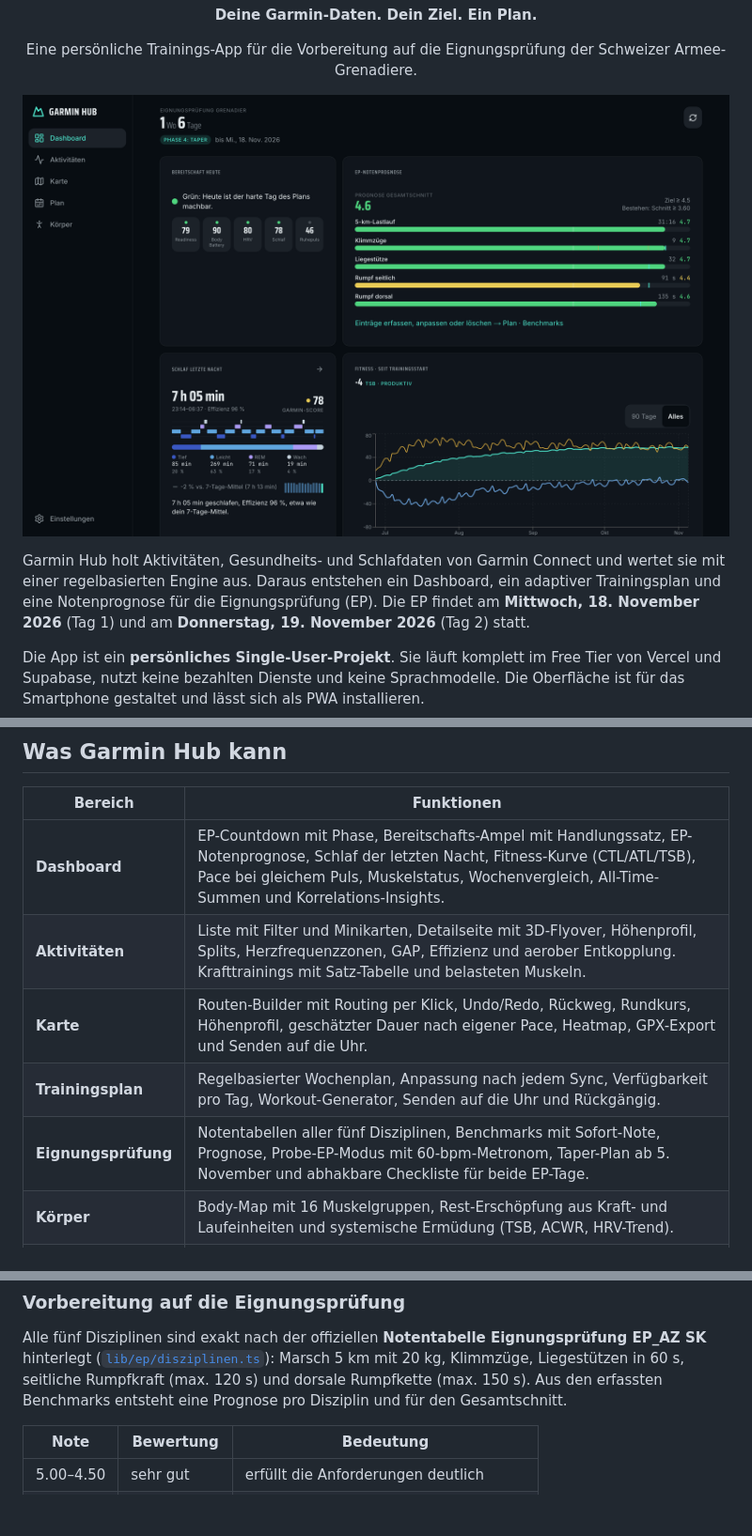
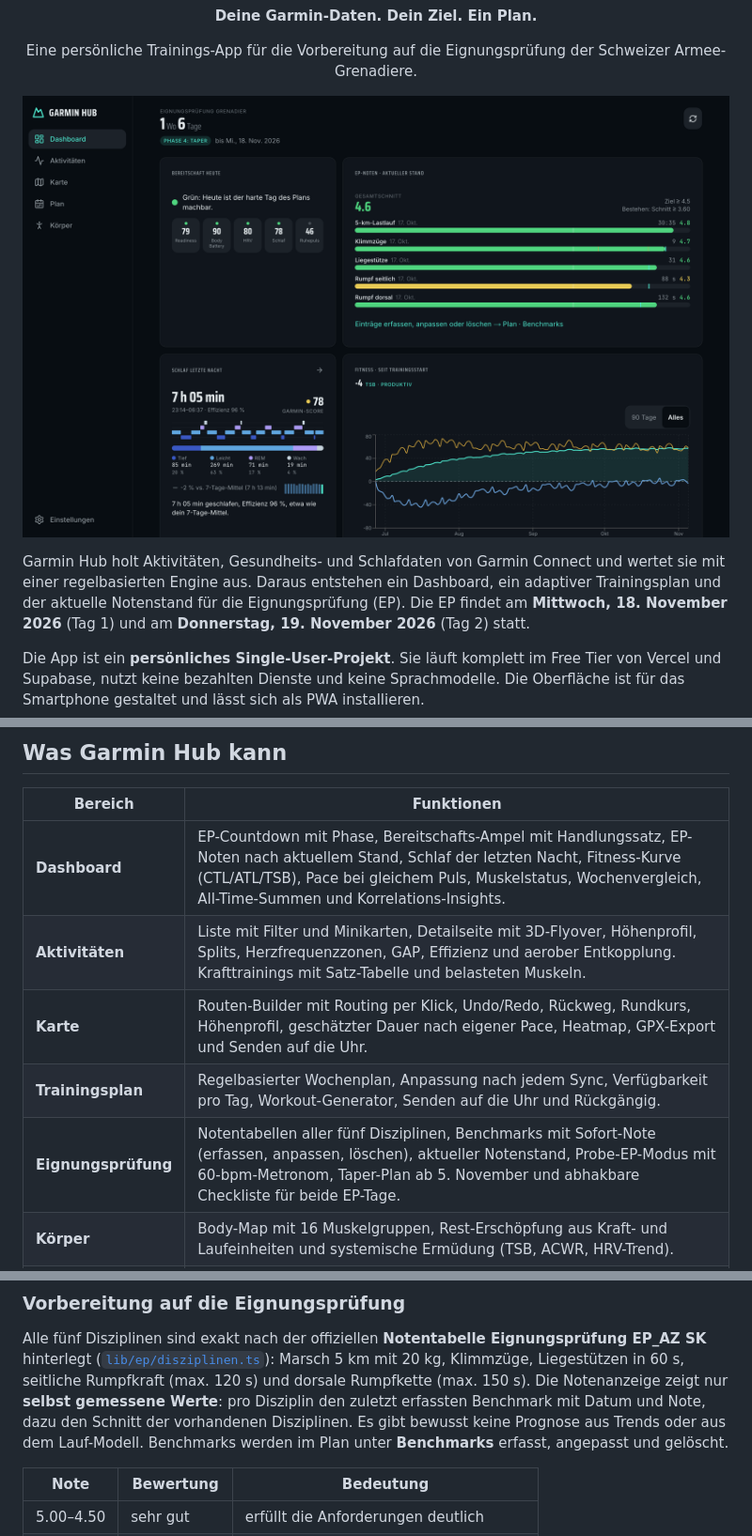
Before and after one commit to bien187/garmin-hub, a Markdown page: README.md, 3 parts joined by grey strips. Shown at 94% size. GitHub-like rendering; pictures changed too: docs/screenshots/desktop-dashboard.png; blank space fills up the shorter version.

```diff
--- a/README.md
+++ b/README.md
@@ -10,7 +10,7 @@
 
 Garmin Hub holt Aktivitäten, Gesundheits- und Schlafdaten von Garmin Connect und
 wertet sie mit einer regelbasierten Engine aus. Daraus entstehen ein Dashboard, ein
-adaptiver Trainingsplan und eine Notenprognose für die Eignungsprüfung (EP). Die EP
+adaptiver Trainingsplan und der aktuelle Notenstand für die Eignungsprüfung (EP). Die EP
 findet am **Mittwoch, 18. November 2026** (Tag 1) und am **Donnerstag, 19. November
 2026** (Tag 2) statt.
 
@@ -68,11 +68,11 @@ lokalen Datenbank erzeugt. Echte Garmin-Daten kommen in keiner Aufnahme vor.
 
 | Bereich | Funktionen |
 | --- | --- |
-| **Dashboard** | EP-Countdown mit Phase, Bereitschafts-Ampel mit Handlungssatz, EP-Notenprognose, Schlaf der letzten Nacht, Fitness-Kurve (CTL/ATL/TSB), Pace bei gleichem Puls, Muskelstatus, Wochenvergleich, All-Time-Summen und Korrelations-Insights. |
+| **Dashboard** | EP-Countdown mit Phase, Bereitschafts-Ampel mit Handlungssatz, EP-Noten nach aktuellem Stand, Schlaf der letzten Nacht, Fitness-Kurve (CTL/ATL/TSB), Pace bei gleichem Puls, Muskelstatus, Wochenvergleich, All-Time-Summen und Korrelations-Insights. |
 | **Aktivitäten** | Liste mit Filter und Minikarten, Detailseite mit 3D-Flyover, Höhenprofil, Splits, Herzfrequenzzonen, GAP, Effizienz und aerober Entkopplung. Krafttrainings mit Satz-Tabelle und belasteten Muskeln. |
 | **Karte** | Routen-Builder mit Routing per Klick, Undo/Redo, Rückweg, Rundkurs, Höhenprofil, geschätzter Dauer nach eigener Pace, Heatmap, GPX-Export und Senden auf die Uhr. |
 | **Trainingsplan** | Regelbasierter Wochenplan, Anpassung nach jedem Sync, Verfügbarkeit pro Tag, Workout-Generator, Senden auf die Uhr und Rückgängig. |
-| **Eignungsprüfung** | Notentabellen aller fünf Disziplinen, Benchmarks mit Sofort-Note, Prognose, Probe-EP-Modus mit 60-bpm-Metronom, Taper-Plan ab 5. November und abhakbare Checkliste für beide EP-Tage. |
+| **Eignungsprüfung** | Notentabellen aller fünf Disziplinen, Benchmarks mit Sofort-Note (erfassen, anpassen, löschen), aktueller Notenstand, Probe-EP-Modus mit 60-bpm-Metronom, Taper-Plan ab 5. November und abhakbare Checkliste für beide EP-Tage. |
 | **Körper** | Body-Map mit 16 Muskelgruppen, Rest-Erschöpfung aus Kraft- und Laufeinheiten und systemische Ermüdung (TSB, ACWR, HRV-Trend). |
 | **Schlaf** | Kachel im Dashboard und Detailansicht pro Nacht mit Hypnogramm, Phasen, Herzfrequenz, SpO2, Atemfrequenz je Phase, HRV, Stress, Body Battery, Bewegung, Vergleich mit 7 und 30 Tagen und Empfehlungen. |
 | **Garmin** | Chunkweiser Sync mit Fortschritt, täglicher Cron, verschlüsselte Token, MFA-Eingabe und Herzfrequenzzonen direkt aus dem Garmin-Konto. |
@@ -140,8 +140,11 @@ Wirkung auf die Form (TSB) von morgen.
 Alle fünf Disziplinen sind exakt nach der offiziellen **Notentabelle Eignungsprüfung
 EP_AZ SK** hinterlegt ([`lib/ep/disziplinen.ts`](lib/ep/disziplinen.ts)): Marsch 5 km
 mit 20 kg, Klimmzüge, Liegestützen in 60 s, seitliche Rumpfkraft (max. 120 s) und
-dorsale Rumpfkette (max. 150 s). Aus den erfassten Benchmarks entsteht eine Prognose
-pro Disziplin und für den Gesamtschnitt.
+dorsale Rumpfkette (max. 150 s). Die Notenanzeige zeigt nur **selbst gemessene Werte**:
+pro Disziplin den zuletzt erfassten Benchmark mit Datum und Note, dazu den Schnitt der
+vorhandenen Disziplinen. Es gibt bewusst keine Prognose aus Trends oder aus dem
+Lauf-Modell. Benchmarks werden im Plan unter **Benchmarks** erfasst, angepasst und
+gelöscht.
 
 | Note | Bewertung | Bedeutung |
 | --- | --- | --- |
```
Also changed, not shown: other parts of README.md (+4 -4 lines), docs/ANNAHMEN.md (+7 -4 lines), docs/screenshots/mobile-dashboard.png, 6 other files.
